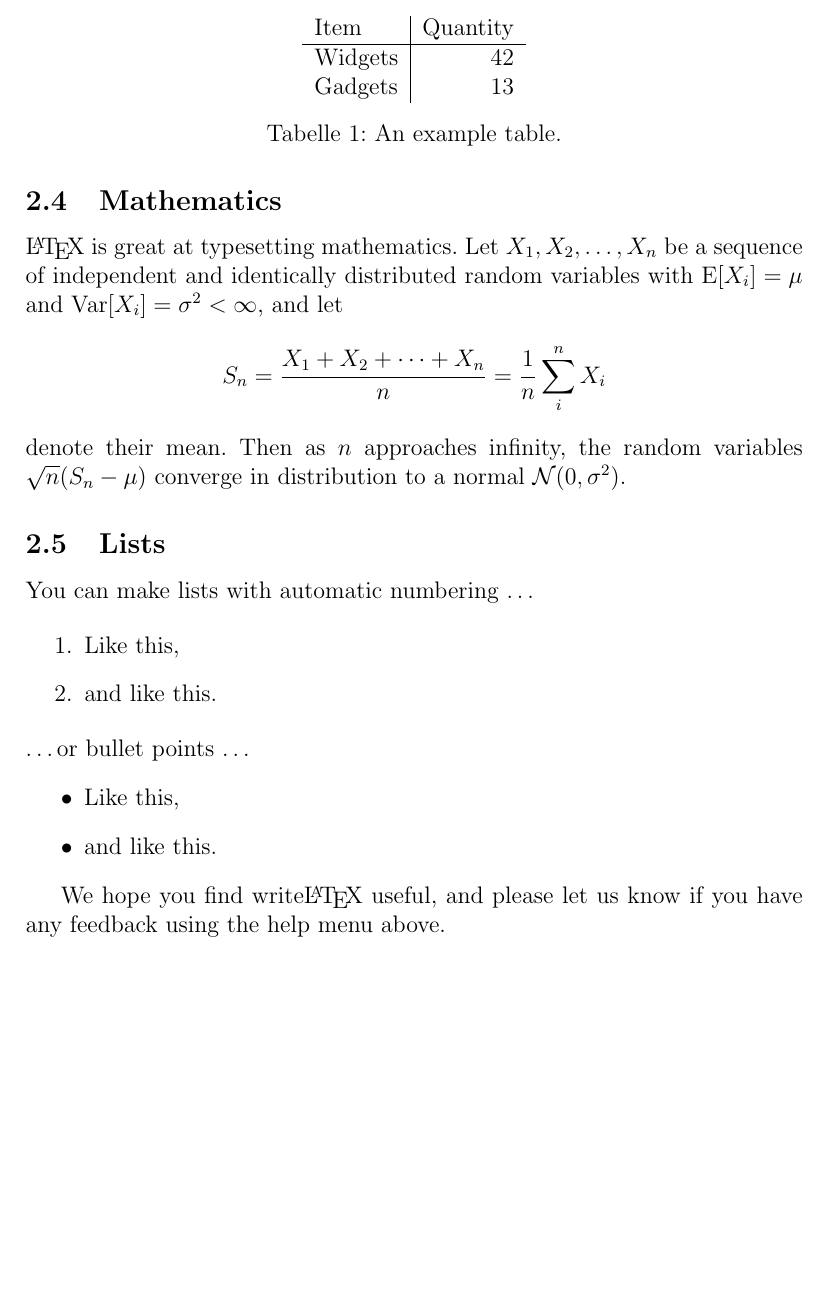
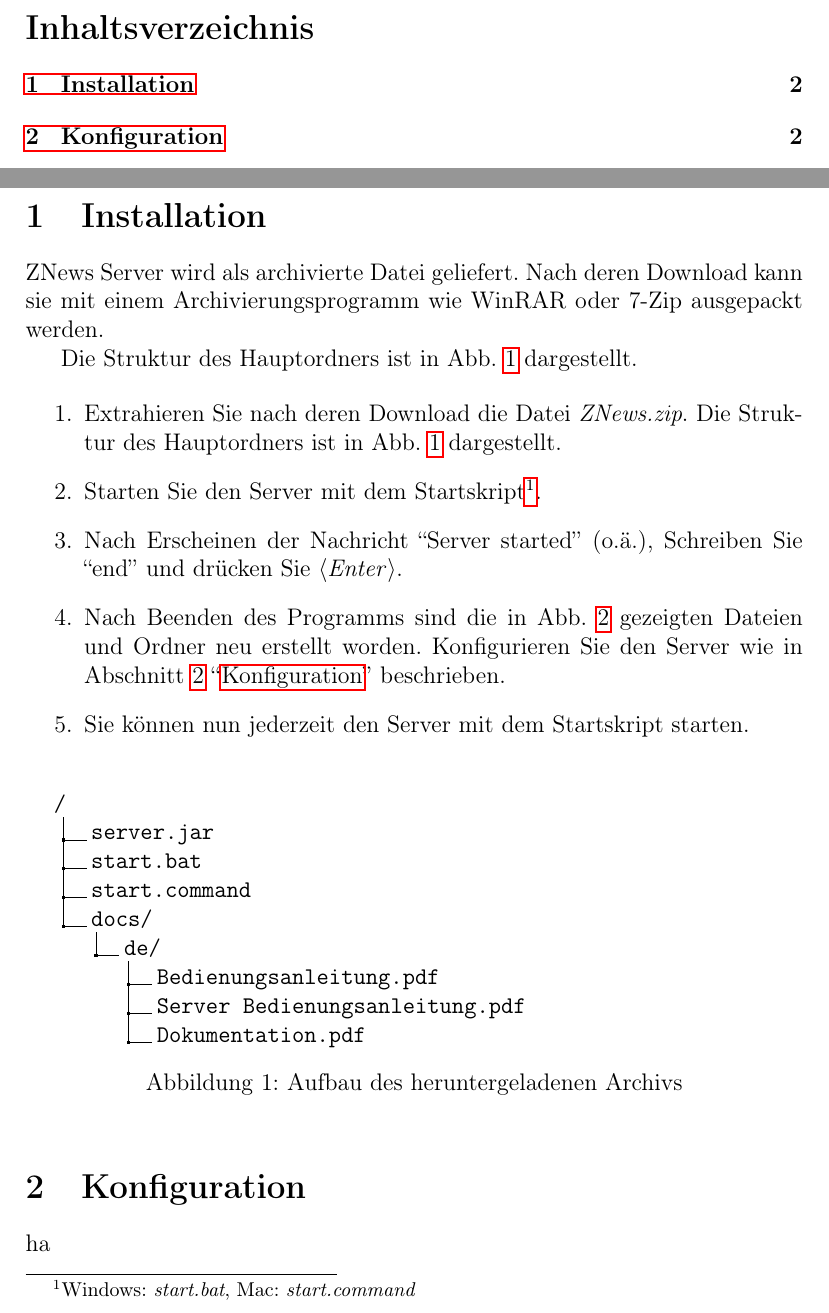
Before and after one commit to ColoredCarrot/gfos-innovationsaward-2018-znews, a LaTeX document (Documentation/src/manual/de/main.tex): part of page 3 of 3 before the commit and two parts of pages 2 and 3 of 4 after it, the two joined at a grey line, cut at the place of the change, the shorter picture padded with empty space. Compiled offline with pdfLaTeX.

Commit message:
Add "Installation" section to operation manual

```diff
--- a/Documentation/src/manual/de/main.tex
+++ b/Documentation/src/manual/de/main.tex
@@ -33,10 +33,19 @@
 
 \documentclass[12pt]{article}
 \usepackage[german]{babel}
+\usepackage[T1]{fontenc} % for typewriter braces
 \usepackage[utf8x]{inputenc}
 \usepackage{amsmath}
 \usepackage{graphicx}
 \usepackage[colorinlistoftodos]{todonotes}
+% Simple directory trees
+\usepackage{dirtree}
+\usepackage{nameref}
+
+% \meta command
+\usepackage{textcomp}
+\usepackage{hyperref}
+\providecommand\meta[1]{\textlangle{\itshape #1\/}\textrangle}
 
 \begin{document}
 
@@ -100 +113,4 @@
 
+    \newpage
+    \tableofcontents
+    \newpage
@@ -102,5 +117,7 @@
 
-    Your introduction goes here! Some examples of commonly used commands and features are listed below, to help you get started.
+    \section{Installation}
 
-    If you have a question, please use the support box in the bottom right of the screen to get in touch.
+    ZNews Server wird als archivierte Datei geliefert.
+    Nach deren Download kann sie mit einem Archivierungsprogramm
+    wie WinRAR oder 7-Zip ausgepackt werden.
 
@@ -126,32 +124,29 @@
-    \begin{table}
-        \centering
-        \begin{tabular}{l|r}
-            Item & Quantity \\\hline
-            Widgets & 42 \\
-            Gadgets & 13
-        \end{tabular}
-        \caption{\label{tab:widgets}An example table.}
-    \end{table}
-
-    \subsection{Mathematics}
-
-    \LaTeX{} is great at typesetting mathematics. Let $X_1, X_2, \ldots, X_n$ be a sequence of independent and identically distributed random variables with $\text{E}[X_i] = \mu$ and $\text{Var}[X_i] = \sigma^2 < \infty$, and let
-    $$S_n = \frac{X_1 + X_2 + \cdots + X_n}{n}
-    = \frac{1}{n}\sum_{i}^{n} X_i$$
-    denote their mean. Then as $n$ approaches infinity, the random variables $\sqrt{n}(S_n - \mu)$ converge in distribution to a normal $\mathcal{N}(0, \sigma^2)$.
-
-    \subsection{Lists}
-
-    You can make lists with automatic numbering \dots
+    Die Struktur des Hauptordners ist in Abb.~\ref{fig:dirtree1}
+    dargestellt.
 
     \begin{enumerate}
-        \item Like this,
-        \item and like this.
+        \item Extrahieren Sie nach deren Download die Datei \emph{ZNews.zip}.
+              Die Struktur des Hauptordners ist in Abb.~\ref{fig:dirtree1} dargestellt.
+        \item Starten Sie den Server mit dem Startskript\footnote{%
+              Windows: \emph{start.bat}, Mac: \emph{start.command}}.
+        \item Nach Erscheinen der Nachricht ``Server started'' (o."a.),
+              Schreiben Sie ``end'' und dr"ucken Sie \meta{Enter}.
+        \item Nach Beenden des Programms sind die in Abb.~\ref{fig:dirtree2}
+              gezeigten Dateien und Ordner neu erstellt worden.
+              Konfigurieren Sie den Server wie in Abschnitt~\ref{sec:config} ``\nameref{sec:config}'' beschrieben.
+        \item Sie k"onnen nun jederzeit den Server mit dem Startskript starten.
     \end{enumerate}
-    \dots or bullet points \dots
-    \begin{itemize}
-        \item Like this,
-        \item and like this.
-    \end{itemize}
 
-    We hope you find write\LaTeX\ useful, and please let us know if you have any feedback using the help menu above.
+    \begin{figure}[htb]
+        \dirtree{%
+        .1 /.
+        .2 server.jar.
+        .2 start.bat.
+        .2 start.command.
+        .2 docs/.
+        .3 de/.
+        .4 Bedienungsanleitung.pdf.
+        .4 Server Bedienungsanleitung.pdf.
+        .4 Dokumentation.pdf.
+        }
+        \caption{\label{fig:dirtree1}Aufbau des heruntergeladenen Archivs}
@@ -158,2 +166,19 @@
+    \end{figure}
+
+    \section{Konfiguration}%
+    \label{sec:config}
+
+    ha
+
+
+
+
+
+
+
+    %Comments can be added to the margins of the document using the \todo{Here's a comment in the margin!} todo command, as shown in the example on the right. You can also add inline comments too:
+    %
+    %\todo[inline, color=green!40]{This is an inline comment.}
+
 
 \end{document}
```
Also changed, not shown: Documentation/src/manual/de/main.tex (47 more changed lines).
